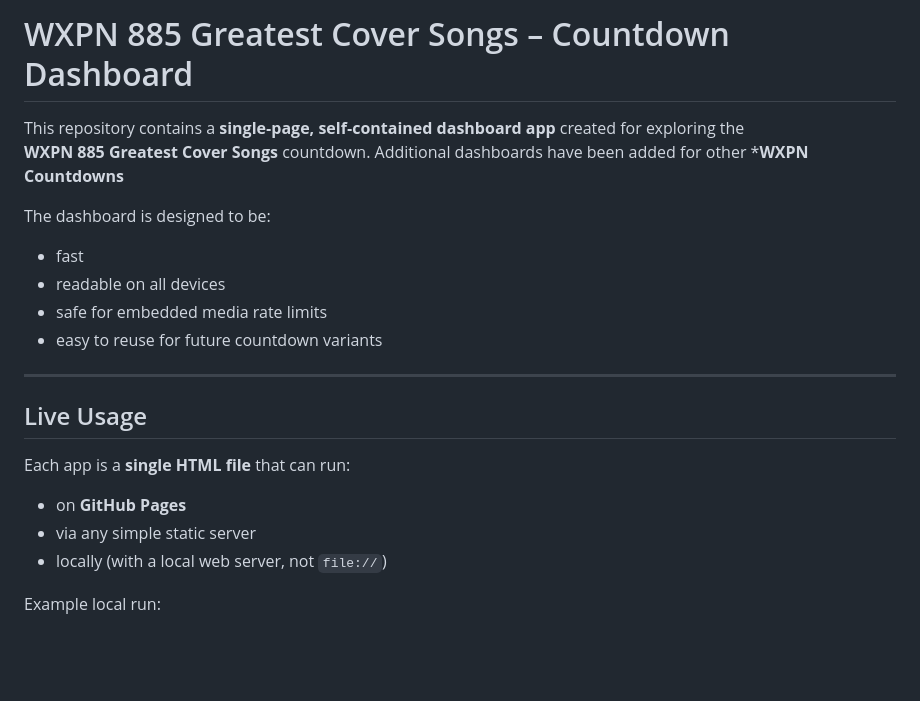
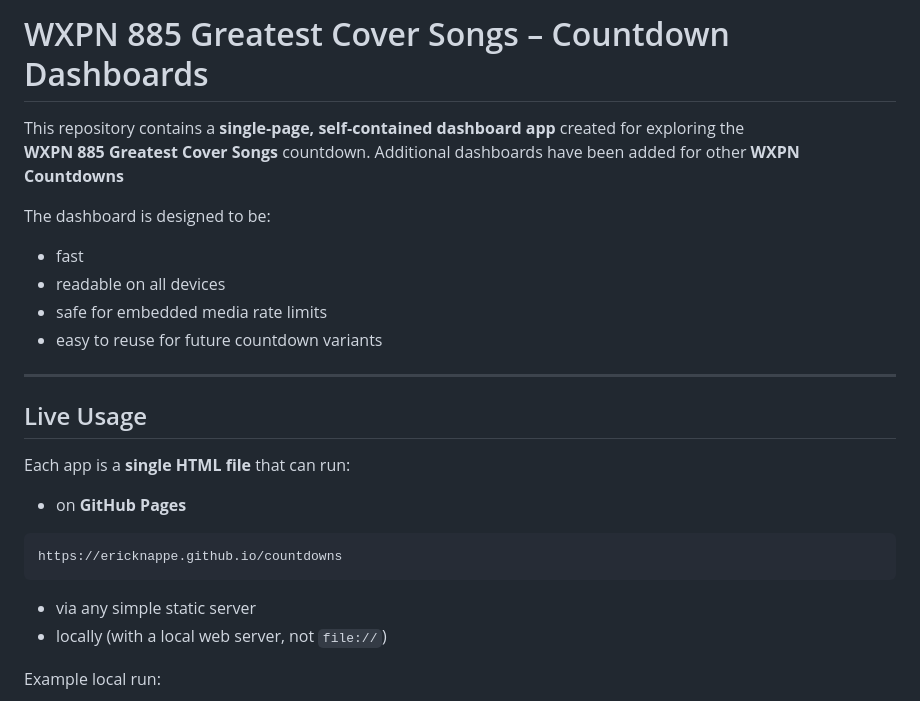
Before and after one commit to ericknappe/countdowns, a Markdown page: README.md, the part around the change. Drawn GitHub-style; blank space fills up the shorter version.

Commit message:
add a link

````diff
--- a/README.md
+++ b/README.md
@@ -1,7 +1,7 @@
-# WXPN 885 Greatest Cover Songs – Countdown Dashboard
+# WXPN 885 Greatest Cover Songs – Countdown Dashboards
 
 This repository contains a **single‑page, self‑contained dashboard app** created for exploring the
-**WXPN 885 Greatest Cover Songs** countdown. Additional dashboards have been added for other ***WXPN Countdowns**
+**WXPN 885 Greatest Cover Songs** countdown. Additional dashboards have been added for other **WXPN Countdowns**
 
 The dashboard is designed to be:
 - fast
@@ -16,6 +16,11 @@ The dashboard is designed to be:
 Each app is a **single HTML file** that can run:
 
 - on **GitHub Pages**
+
+```
+https://ericknappe.github.io/countdowns
+```
+
 - via any simple static server
 - locally (with a local web server, not `file://`)
 
````
